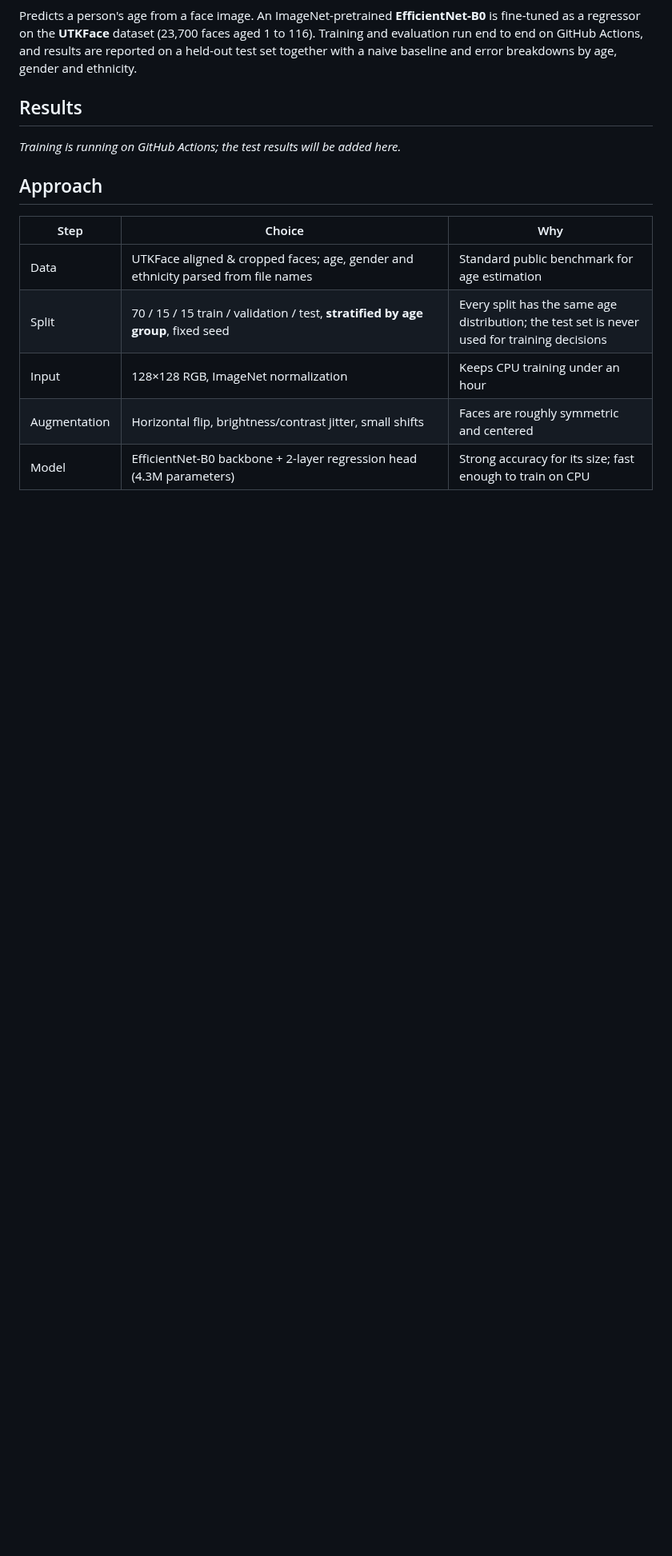
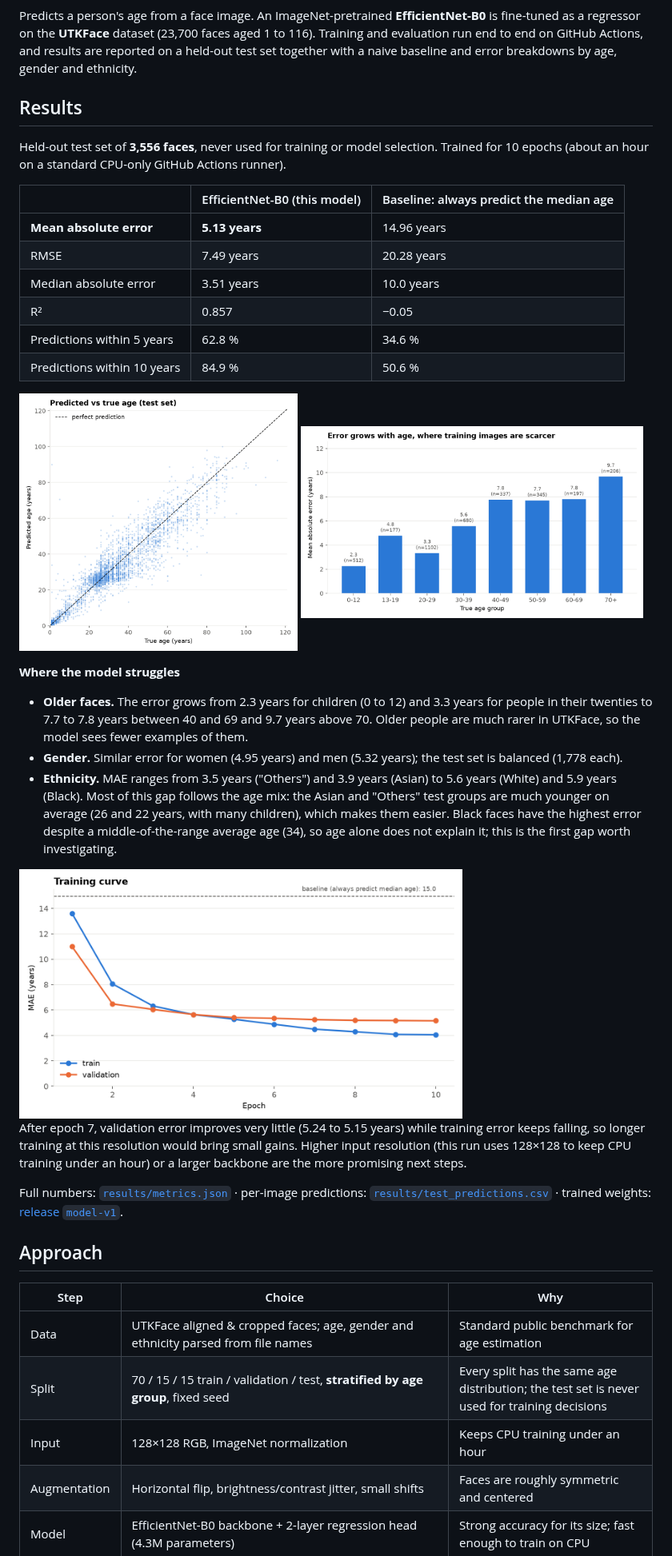
Before and after one commit to Mohamed-jarboui/face-age-estimation, a Markdown page: README.md, the part around one of its changes. Shown at 80% size. GitHub-like rendering; pictures changed too: results/figures/mae_by_age_group.png (added), results/figures/predicted_vs_true.png (added), results/figures/training_curve.png (added); blank space fills up the shorter version.

Commit message:
Add training results, figures and test predictions

```diff
--- a/README.md
+++ b/README.md
@@ -8,7 +8,33 @@ Predicts a person's age from a face image. An ImageNet-pretrained **EfficientNet
 
 ## Results
 
-_Training is running on GitHub Actions; the test results will be added here._
+Held-out test set of **3,556 faces**, never used for training or model selection. Trained for 10 epochs (about an hour on a standard CPU-only GitHub Actions runner).
+
+| | EfficientNet-B0 (this model) | Baseline: always predict the median age |
+|---|---|---|
+| **Mean absolute error** | **5.13 years** | 14.96 years |
+| RMSE | 7.49 years | 20.28 years |
+| Median absolute error | 3.51 years | 10.0 years |
+| R² | 0.857 | −0.05 |
+| Predictions within 5 years | 62.8 % | 34.6 % |
+| Predictions within 10 years | 84.9 % | 50.6 % |
+
+<p>
+  <img src="results/figures/predicted_vs_true.png" width="44%" alt="Predicted vs true age">
+  <img src="results/figures/mae_by_age_group.png" width="54%" alt="MAE by age group">
+</p>
+
+**Where the model struggles**
+
+- **Older faces.** The error grows from 2.3 years for children (0 to 12) and 3.3 years for people in their twenties to 7.7 to 7.8 years between 40 and 69 and 9.7 years above 70. Older people are much rarer in UTKFace, so the model sees fewer examples of them.
+- **Gender.** Similar error for women (4.95 years) and men (5.32 years); the test set is balanced (1,778 each).
+- **Ethnicity.** MAE ranges from 3.5 years ("Others") and 3.9 years (Asian) to 5.6 years (White) and 5.9 years (Black). Most of this gap follows the age mix: the Asian and "Others" test groups are much younger on average (26 and 22 years, with many children), which makes them easier. Black faces have the highest error despite a middle-of-the-range average age (34), so age alone does not explain it; this is the first gap worth investigating.
+
+<img src="results/figures/training_curve.png" width="70%" alt="Training curve">
+
+After epoch 7, validation error improves very little (5.24 to 5.15 years) while training error keeps falling, so longer training at this resolution would bring small gains. Higher input resolution (this run uses 128×128 to keep CPU training under an hour) or a larger backbone are the more promising next steps.
+
+Full numbers: [`results/metrics.json`](results/metrics.json) · per-image predictions: [`results/test_predictions.csv`](results/test_predictions.csv) · trained weights: [release `model-v1`](https://github.com/Mohamed-jarboui/face-age-estimation/releases/tag/model-v1).
 
 ## Approach
 
```
Also changed, not shown: other parts of README.md (+2 -2 lines), 4 other files.
